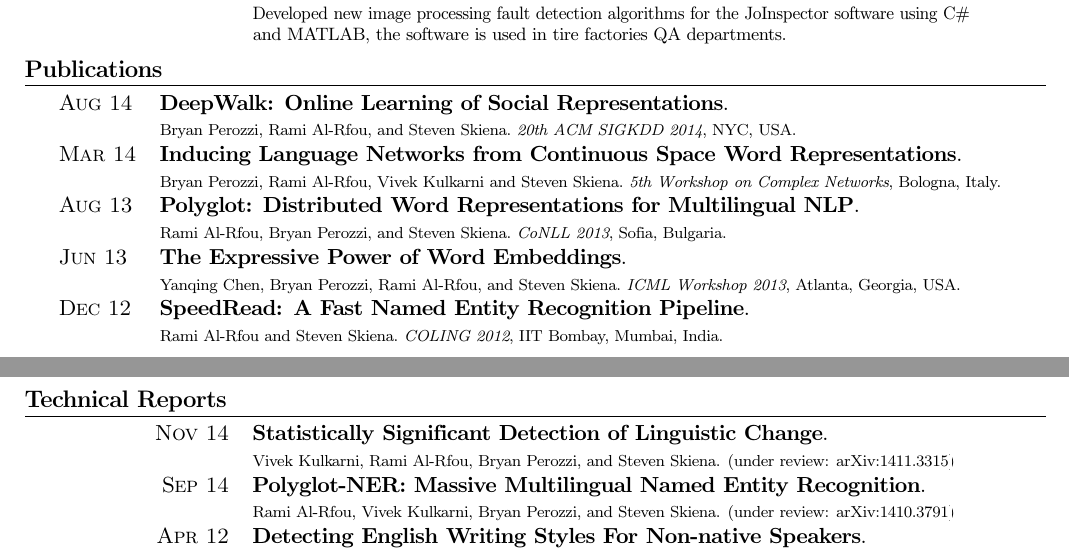
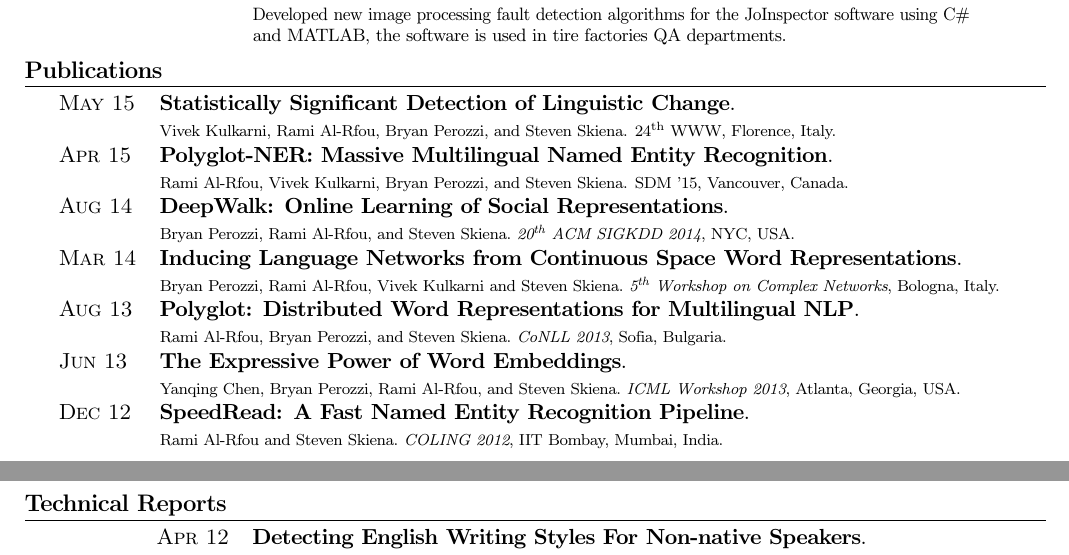
Before and after one commit to aboSamoor/resume, a LaTeX CV (resume.tex): two parts of pages 1 and 2 of 2, joined at a grey line, cut so that both start at the same text. Compiled offline with pdfLaTeX; an older LaTeX class or package is replaced by its successor.

Commit message:
Add new accepted papers

```diff
--- a/resume.tex
+++ b/resume.tex
@@ -217,10 +208,16 @@
 \section{Publications}
 \begin{tabular}{ll}
 
-\raggedleft{\textsc{Aug 14}} & \textbf{DeepWalk: Online Learning of Social Representations}.\\ & \scriptsize{Bryan Perozzi, Rami Al-Rfou, and Steven Skiena. \textit{20th ACM SIGKDD 2014}, NYC, USA.}\\
+\raggedleft{\textsc{May 15}} & \textbf{Statistically Significant Detection of Linguistic Change}.\\ & \scriptsize{Vivek Kulkarni, Rami Al-Rfou, Bryan Perozzi, and Steven Skiena.} 24\textsuperscript{th} WWW, Florence, Italy.\\
+
+
+\raggedleft{\textsc{Apr 15}} & \textbf{Polyglot-NER: Massive Multilingual Named Entity Recognition}.\\ & \scriptsize{Rami Al-Rfou, Vivek Kulkarni, Bryan Perozzi, and Steven Skiena.} SDM '15, Vancouver, Canada.\\
+
+
+\raggedleft{\textsc{Aug 14}} & \textbf{DeepWalk: Online Learning of Social Representations}.\\ & \scriptsize{Bryan Perozzi, Rami Al-Rfou, and Steven Skiena. \textit{20\textsuperscript{th} ACM SIGKDD 2014}, NYC, USA.}\\
 
 \raggedleft{\textsc{Mar 14}} & \textbf{Inducing Language Networks from
-Continuous Space Word Representations}.\\ & \scriptsize{Bryan Perozzi, Rami Al-Rfou, Vivek Kulkarni and Steven Skiena. \textit{5th Workshop on Complex Networks}, Bologna, Italy.}\\
+Continuous Space Word Representations}.\\ & \scriptsize{Bryan Perozzi, Rami Al-Rfou, Vivek Kulkarni and Steven Skiena. \textit{5\textsuperscript{th} Workshop on Complex Networks}, Bologna, Italy.}\\
 
 \raggedleft{\textsc{Aug 13}} & \textbf{Polyglot: Distributed Word Representations for Multilingual NLP}.\\ & \scriptsize{Rami Al-Rfou, Bryan Perozzi, and Steven Skiena. \textit{CoNLL 2013}, Sofia, Bulgaria.}\\
 \raggedleft{\textsc{Jun 13}} & \textbf{The Expressive Power of Word Embeddings}.\\ & \scriptsize{Yanqing Chen, Bryan Perozzi, Rami Al-Rfou, and Steven Skiena. \textit{ICML Workshop 2013}, Atlanta, Georgia, USA.}\\
@@ -234,10 +231,6 @@
 \section{Technical Reports}
 \begin{tabular}{p{\twidtha} p{\twidthb}}
 
-\raggedleft{\textsc{Nov 14}} & \textbf{Statistically Significant Detection of Linguistic Change}.\\ & \scriptsize{Vivek Kulkarni, Rami Al-Rfou, Bryan Perozzi, and Steven Skiena.} (under review: \href{http://arxiv.org/abs/1411.3315}{arXiv:1411.3315})\\
-
-
-\raggedleft{\textsc{Sep 14}} & \textbf{Polyglot-NER: Massive Multilingual Named Entity Recognition}.\\ & \scriptsize{Rami Al-Rfou, Vivek Kulkarni, Bryan Perozzi, and Steven Skiena.} (under review: \href{http://arxiv.org/abs/1410.3791}{arXiv:1410.3791})\\
 
 
 \raggedleft{\textsc{Apr 12}} & \textbf{Detecting English Writing Styles For Non-native Speakers}.\\ & \scriptsize{Rami Al-Rfou}\\
```
Also changed, not shown: rami_resume.pdf, resume.tex (11 more changed lines).
